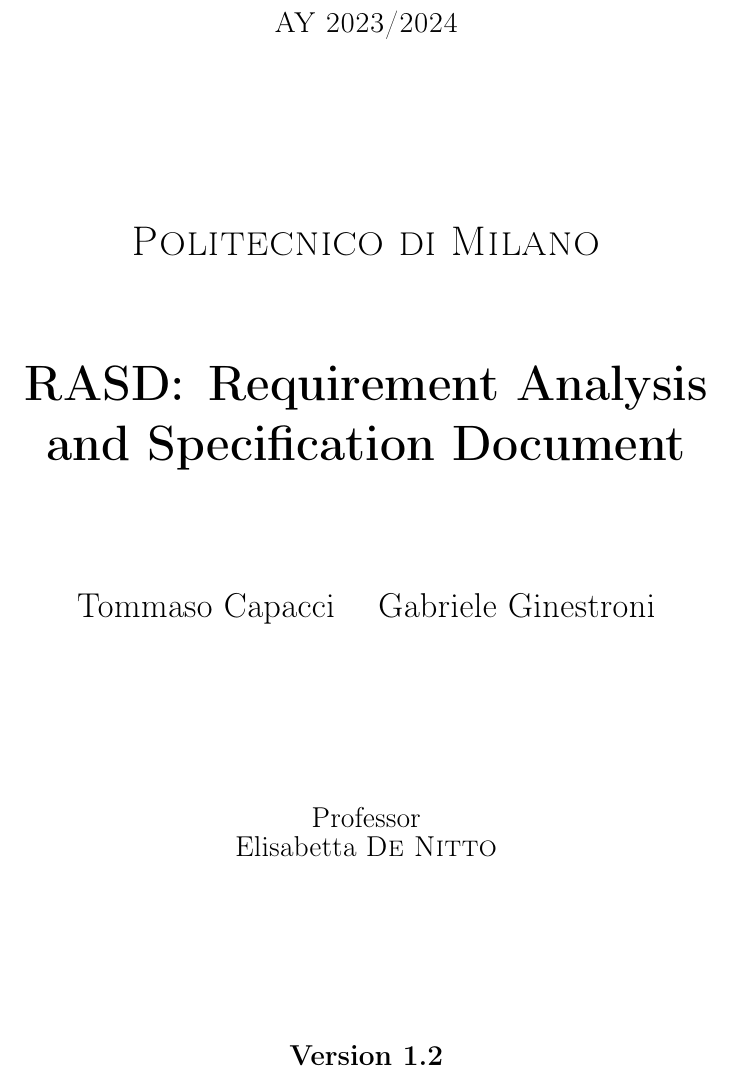
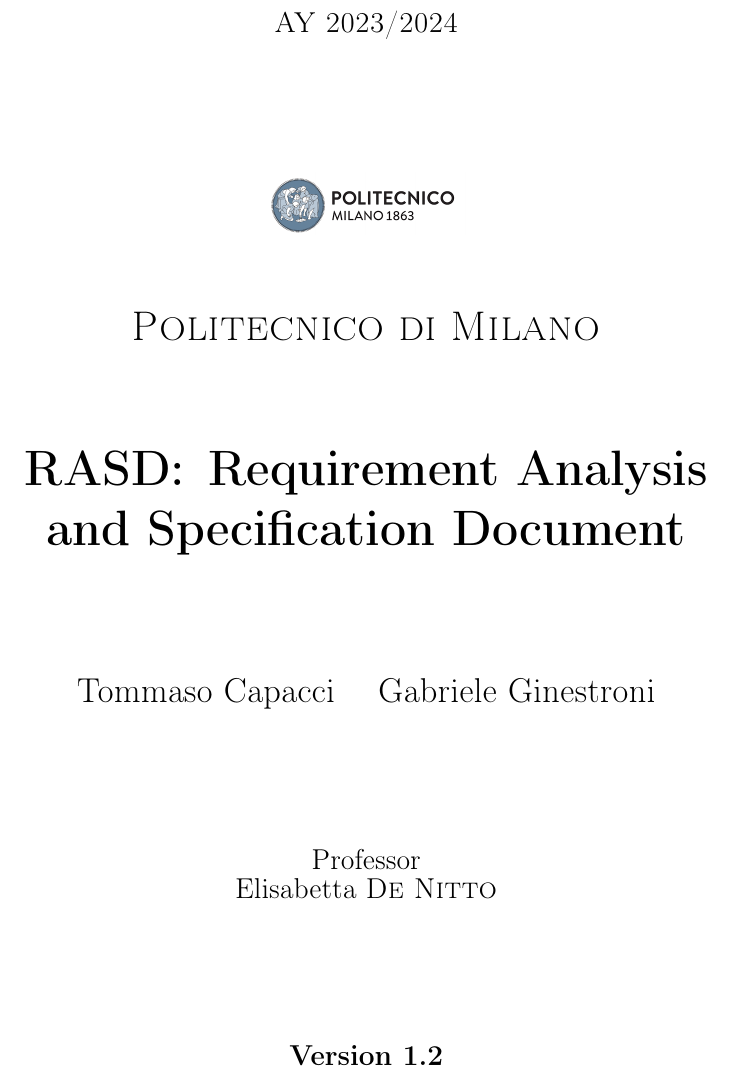
Before and after one commit to TommasoCapacci/SEII-2024-Capacci-Ginestroni, a LaTeX document (RASD/RASD/rasd.tex): part of page 1 of 11, cut so that both start at the same text. Compiled offline with pdfLaTeX.

Commit message:
fixed logo in template

```diff
--- a/RASD/RASD/rasd.tex
+++ b/RASD/RASD/rasd.tex
@@ -33,7 +33,7 @@
     \centering
     {\scshape\large AY 2023/2024 \par}
     \vfill
-    %\includegraphics[width=100pt]{assets/logo-polimi-new}\par\vspace{1cm}
+    \includegraphics[width=100pt]{Images/PolimiLogo.png}\par\vspace{1cm}
     {\scshape\LARGE Politecnico di Milano \par}
     \vspace{1.5cm}
     {\huge\bfseries RASD\@: Requirement Analysis
```
Also changed, not shown: RASD/RASD/rasd.pdf.
